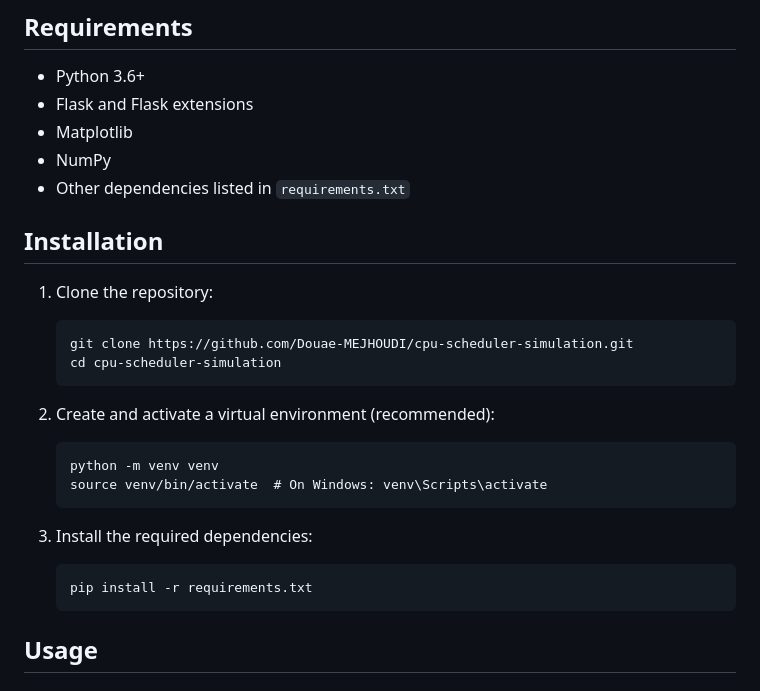
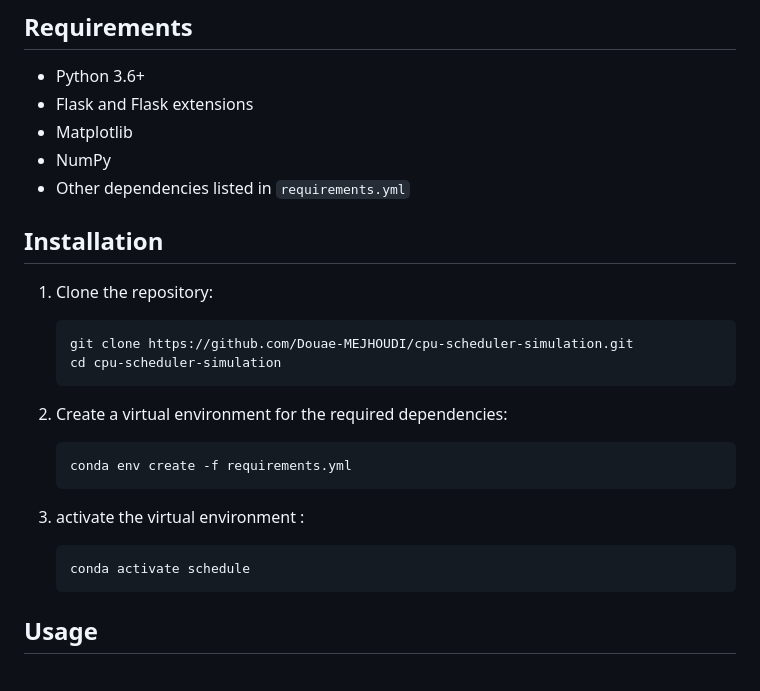
Before and after one commit to Douae-MEJHOUDI/CPU-Scheduler-Simulation, a Markdown page: README.md, the part around the change. Rendered like a GitHub page.

````diff
--- a/README.md
+++ b/README.md
@@ -32,7 +32,7 @@ This project provides a comprehensive simulation of CPU scheduling algorithms wi
 - Flask and Flask extensions
 - Matplotlib
 - NumPy
-- Other dependencies listed in `requirements.txt`
+- Other dependencies listed in `requirements.yml`
 
 ## Installation
 
@@ -42,15 +42,14 @@ This project provides a comprehensive simulation of CPU scheduling algorithms wi
    cd cpu-scheduler-simulation
    ```
 
-2. Create and activate a virtual environment (recommended):
+2. Create a virtual environment for the required dependencies:
    ```
-   python -m venv venv
-   source venv/bin/activate  # On Windows: venv\Scripts\activate
+   conda env create -f requirements.yml
    ```
 
-3. Install the required dependencies:
+3. activate the virtual environment :
    ```
-   pip install -r requirements.txt
+   conda activate schedule
    ```
 
 ## Usage
````
